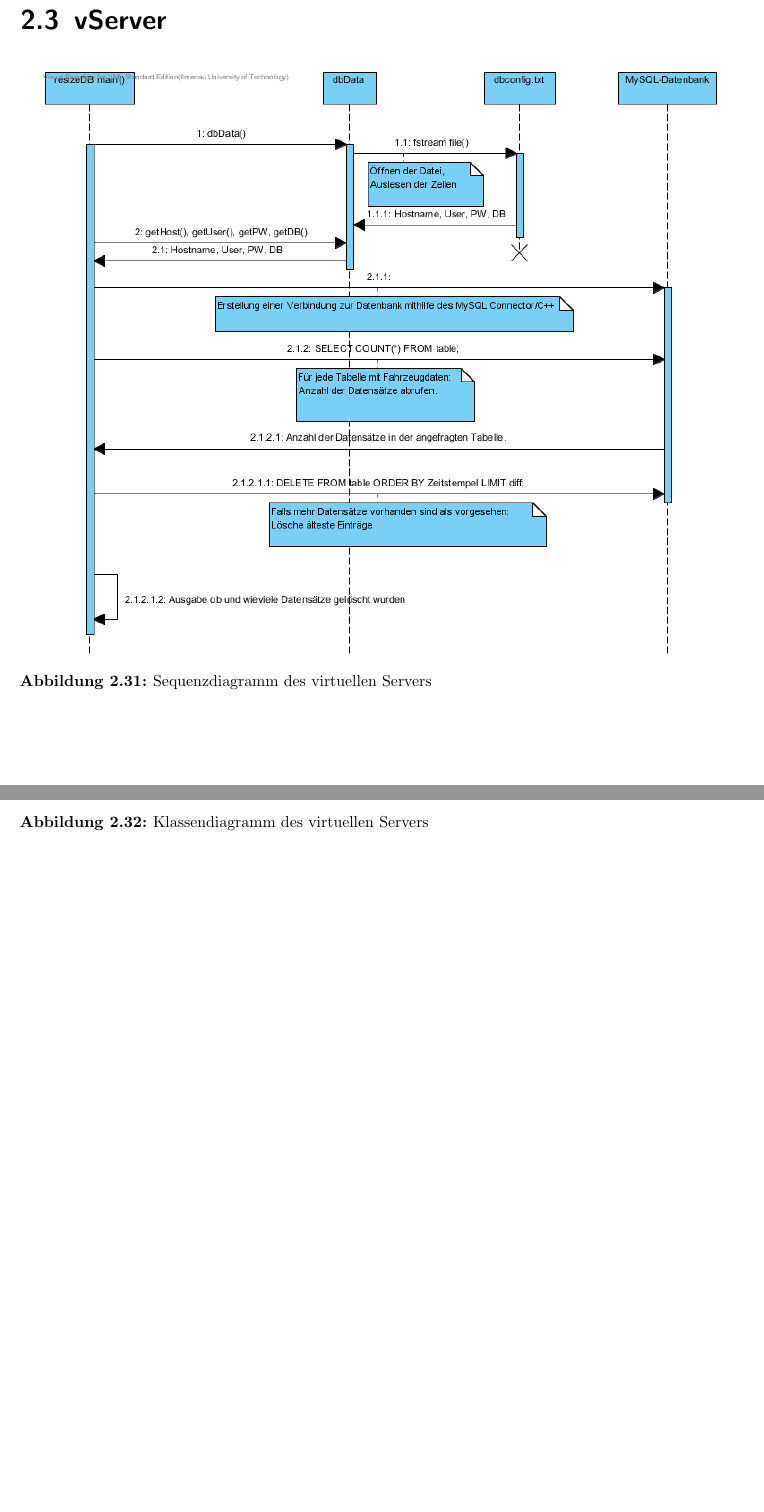
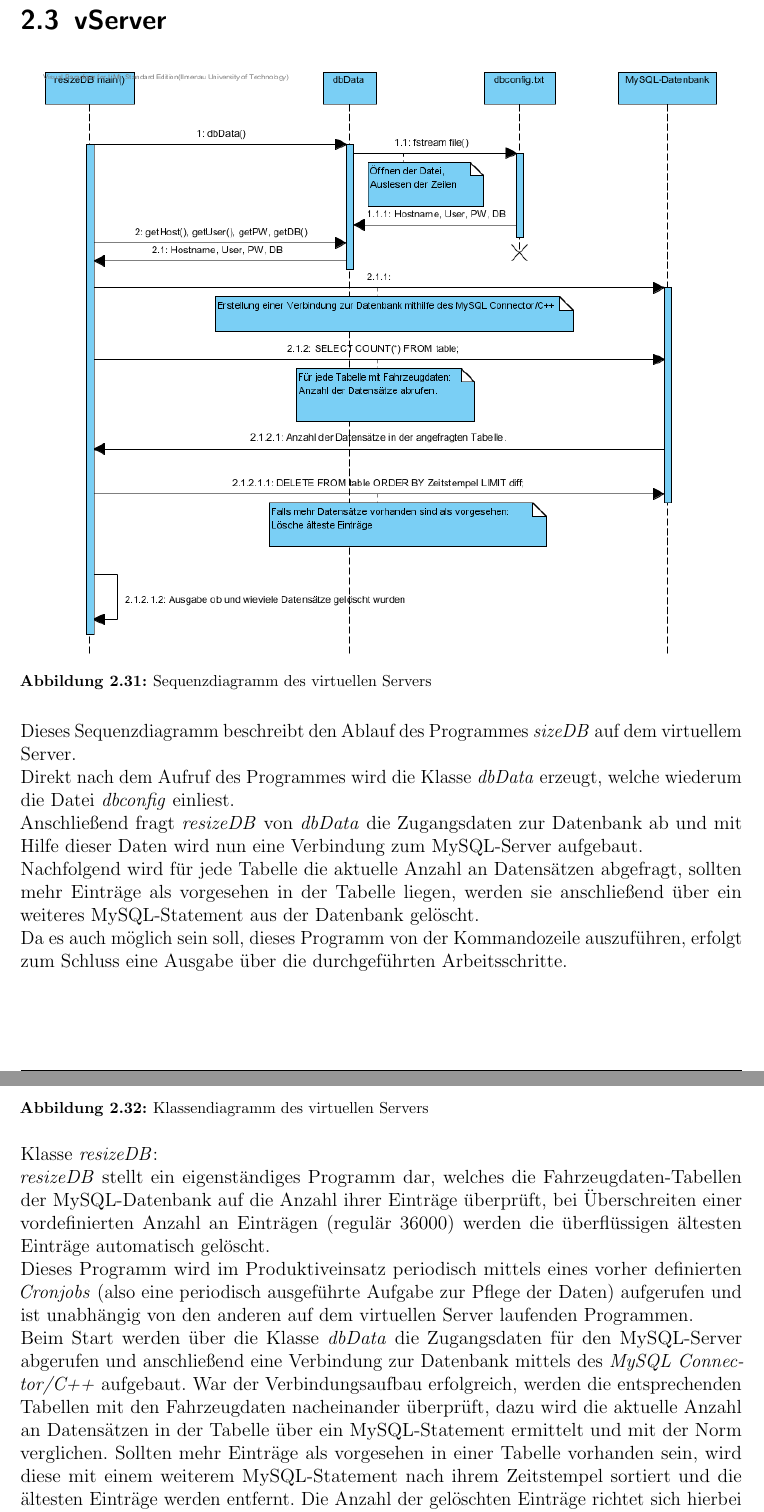
Before and after one commit to fooWander/tui_swp_formula, a LaTeX document (doku/feinentwurf/feinentwurf_template.tex): two parts of pages 41 and 42 of 88 before the commit and two parts of pages 41 and 42 of 90 after it, joined at a grey line, cut so that both start at the same text, the shorter picture padded with empty space. Compiled offline with pdfLaTeX; an older LaTeX class or package is replaced by its successor.

Commit message:
Texte von Daniel

```diff
--- a/doku/feinentwurf/feinentwurf_template.tex
+++ b/doku/feinentwurf/feinentwurf_template.tex
@@ -1151,6 +1151,13 @@ Wird von \textit{Insert} die Memberfunktion \textit{instertIntoDB(string* anw)}
 \label{resizeDBSequenz}
 \end{figure}
 
+Dieses Sequenzdiagramm beschreibt den Ablauf des Programmes \textit{sizeDB} auf dem virtuellem Server.\\
+Direkt nach dem Aufruf des Programmes wird die Klasse \textit{dbData} erzeugt, welche wiederum die Datei \textit{dbconfig} einliest. \\
+Anschließend fragt \textit{resizeDB} von \textit{dbData} die Zugangsdaten zur Datenbank ab und mit Hilfe dieser Daten wird nun eine Verbindung zum MySQL-Server aufgebaut.\\
+Nachfolgend wird für jede Tabelle die aktuelle Anzahl an Datensätzen abgefragt, sollten mehr Einträge als vorgesehen in der Tabelle liegen, werden sie anschließend über ein weiteres MySQL-Statement aus der Datenbank gelöscht.\\
+Da es auch möglich sein soll, dieses Programm von der Kommandozeile auszuführen, erfolgt zum Schluss eine Ausgabe über die durchgeführten Arbeitsschritte.
+
+\newpage
 
 \begin{figure}[h]
 \centering
@@ -1158,3 +1165,11 @@ Wird von \textit{Insert} die Memberfunktion \textit{instertIntoDB(string* anw)}
 \caption[Klassendiagramm des virtuellen Servers]{Klassendiagramm des virtuellen Servers}
 \label{resizeDB}
 \end{figure}
+
+Klasse \textit{resizeDB}:\\
+\textit{resizeDB} stellt ein eigenständiges Programm dar, welches die Fahrzeugdaten-Tabellen der MySQL-Datenbank auf die Anzahl ihrer Einträge überprüft, bei Überschreiten einer vordefinierten Anzahl an Einträgen (regulär 36000) werden die überflüssigen ältesten Einträge automatisch gelöscht.\\
+Dieses Programm wird im Produktiveinsatz periodisch mittels eines vorher definierten \textit{Cronjobs} (also eine periodisch ausgeführte Aufgabe zur Pflege der Daten) aufgerufen und ist unabhängig von den anderen auf dem virtuellen Server laufenden Programmen.\\
+Beim Start werden über die Klasse \textit{dbData} die Zugangsdaten für den MySQL-Server abgerufen und anschließend eine Verbindung zur Datenbank mittels des \textit{MySQL Connector/C++} aufgebaut.
+War der Verbindungsaufbau erfolgreich, werden die entsprechenden Tabellen mit den Fahrzeugdaten nacheinander überprüft, dazu wird die aktuelle Anzahl an Datensätzen in der Tabelle über ein MySQL-Statement ermittelt und mit der Norm verglichen.
+Sollten mehr Einträge als vorgesehen in einer Tabelle vorhanden sein, wird diese mit einem weiterem MySQL-Statement nach ihrem Zeitstempel sortiert und die ältesten Einträge werden entfernt.
+Die Anzahl der gelöschten Einträge richtet sich hierbei nach der Differenz der Anzahl der aktuellen Einträge und dem Referenzwert.\\
```
Also changed, not shown: doku/feinentwurf/feinentwurf_template.pdf, doku/feinentwurf/feinentwurf_template.tex (7 more changed lines), 4 other files.
